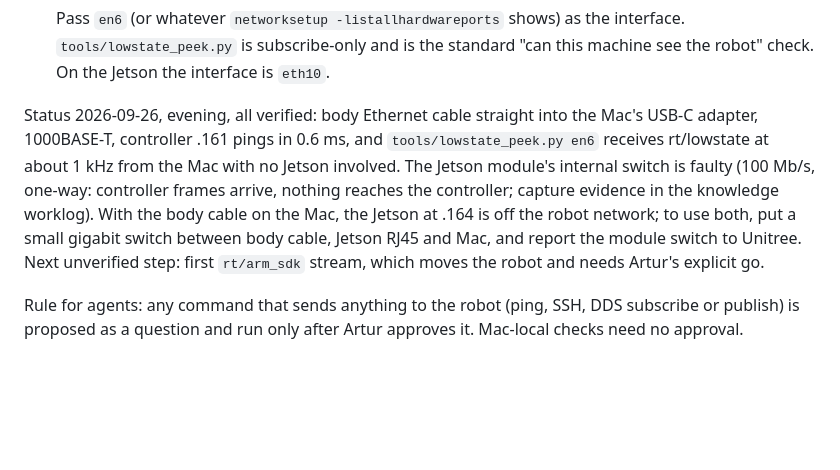
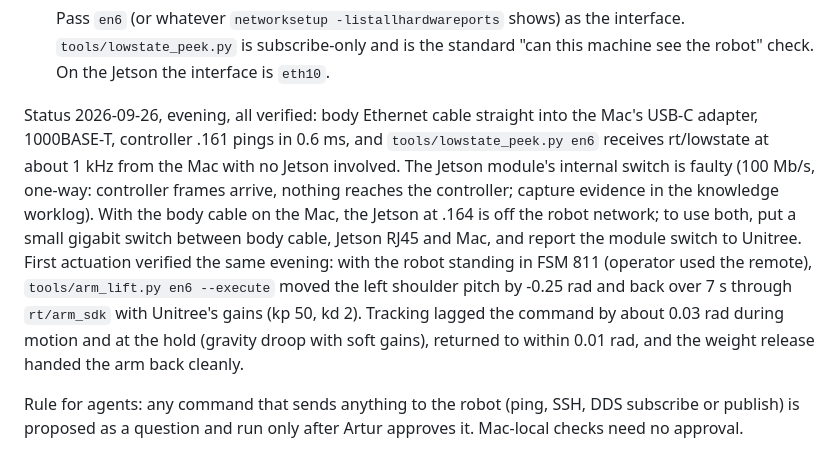
Before and after one commit to arturaah/reins, a Markdown page: CLAUDE.md, the part around the change. GitHub-like rendering; blank space fills up the shorter version.

Commit message:
Record first verified arm actuation through rt/arm_sdk
Co-Authored-By: Claude Fable 5.1 <noreply@anthropic.com>

````diff
--- a/CLAUDE.md
+++ b/CLAUDE.md
@@ -90,6 +90,6 @@ Steps:
    ```
    Pass `en6` (or whatever `networksetup -listallhardwareports` shows) as the interface. `tools/lowstate_peek.py` is subscribe-only and is the standard "can this machine see the robot" check. On the Jetson the interface is `eth10`.
 
-Status 2026-09-26, evening, all verified: body Ethernet cable straight into the Mac's USB-C adapter, 1000BASE-T, controller .161 pings in 0.6 ms, and `tools/lowstate_peek.py en6` receives rt/lowstate at about 1 kHz from the Mac with no Jetson involved. The Jetson module's internal switch is faulty (100 Mb/s, one-way: controller frames arrive, nothing reaches the controller; capture evidence in the knowledge worklog). With the body cable on the Mac, the Jetson at .164 is off the robot network; to use both, put a small gigabit switch between body cable, Jetson RJ45 and Mac, and report the module switch to Unitree. Next unverified step: first `rt/arm_sdk` stream, which moves the robot and needs Artur's explicit go.
+Status 2026-09-26, evening, all verified: body Ethernet cable straight into the Mac's USB-C adapter, 1000BASE-T, controller .161 pings in 0.6 ms, and `tools/lowstate_peek.py en6` receives rt/lowstate at about 1 kHz from the Mac with no Jetson involved. The Jetson module's internal switch is faulty (100 Mb/s, one-way: controller frames arrive, nothing reaches the controller; capture evidence in the knowledge worklog). With the body cable on the Mac, the Jetson at .164 is off the robot network; to use both, put a small gigabit switch between body cable, Jetson RJ45 and Mac, and report the module switch to Unitree. First actuation verified the same evening: with the robot standing in FSM 811 (operator used the remote), `tools/arm_lift.py en6 --execute` moved the left shoulder pitch by -0.25 rad and back over 7 s through `rt/arm_sdk` with Unitree's gains (kp 50, kd 2). Tracking lagged the command by about 0.03 rad during motion and at the hold (gravity droop with soft gains), returned to within 0.01 rad, and the weight release handed the arm back cleanly.
 
 Rule for agents: any command that sends anything to the robot (ping, SSH, DDS subscribe or publish) is proposed as a question and run only after Artur approves it. Mac-local checks need no approval.
````
